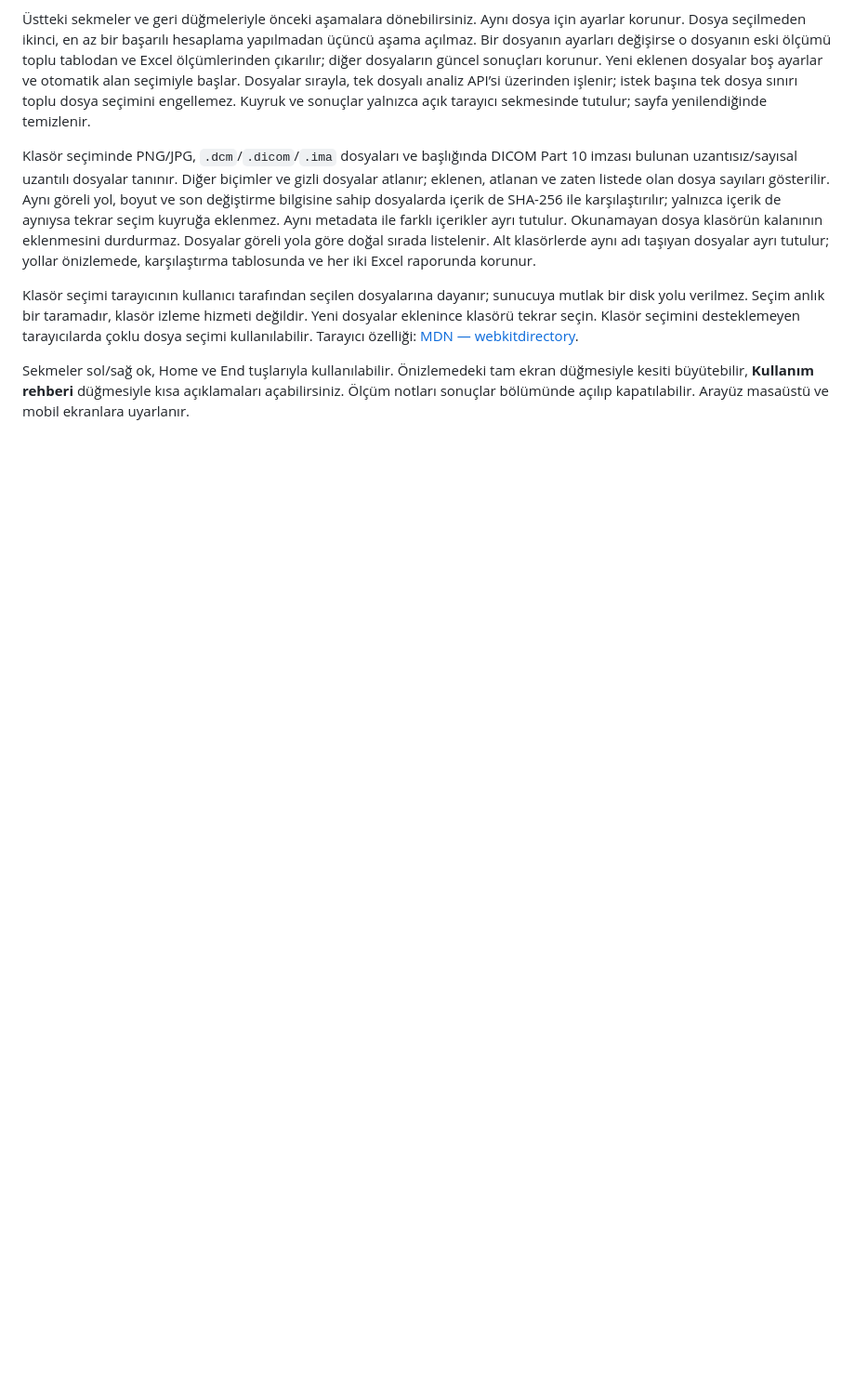
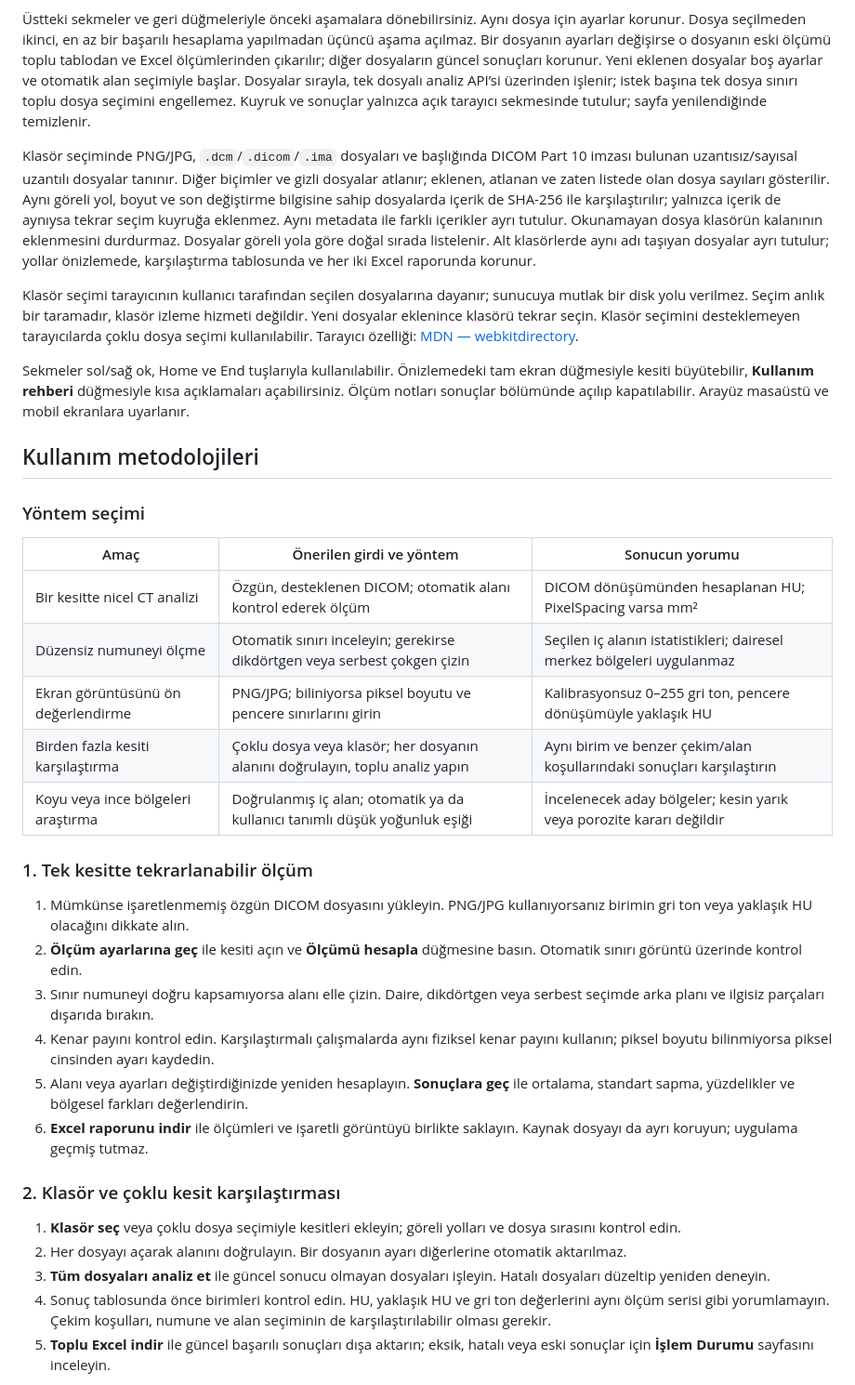
Before and after one commit to seyitbugraerden/Next-HUReader, a Markdown page: README.md, the part around one of its changes. Shown at 93% size. Rendered like a GitHub page; blank space fills up the shorter version.

```diff
--- a/README.md
+++ b/README.md
@@ -36,3 +72,33 @@ Klasör seçiminde PNG/JPG, `.dcm`/`.dicom`/`.ima` dosyaları ve başlığında
 Klasör seçimi tarayıcının kullanıcı tarafından seçilen dosyalarına dayanır; sunucuya mutlak bir disk yolu verilmez. Seçim anlık bir taramadır, klasör izleme hizmeti değildir. Yeni dosyalar eklenince klasörü tekrar seçin. Klasör seçimini desteklemeyen tarayıcılarda çoklu dosya seçimi kullanılabilir. Tarayıcı özelliği: [MDN — webkitdirectory](https://developer.mozilla.org/en-US/docs/Web/API/HTMLInputElement/webkitdirectory).
 
 Sekmeler sol/sağ ok, Home ve End tuşlarıyla kullanılabilir. Önizlemedeki tam ekran düğmesiyle kesiti büyütebilir, **Kullanım rehberi** düğmesiyle kısa açıklamaları açabilirsiniz. Ölçüm notları sonuçlar bölümünde açılıp kapatılabilir. Arayüz masaüstü ve mobil ekranlara uyarlanır.
+
+## Kullanım metodolojileri
+
+### Yöntem seçimi
+
+| Amaç | Önerilen girdi ve yöntem | Sonucun yorumu |
+| --- | --- | --- |
+| Bir kesitte nicel CT analizi | Özgün, desteklenen DICOM; otomatik alanı kontrol ederek ölçüm | DICOM dönüşümünden hesaplanan HU; PixelSpacing varsa mm² |
+| Düzensiz numuneyi ölçme | Otomatik sınırı inceleyin; gerekirse dikdörtgen veya serbest çokgen çizin | Seçilen iç alanın istatistikleri; dairesel merkez bölgeleri uygulanmaz |
+| Ekran görüntüsünü ön değerlendirme | PNG/JPG; biliniyorsa piksel boyutu ve pencere sınırlarını girin | Kalibrasyonsuz 0–255 gri ton, pencere dönüşümüyle yaklaşık HU |
+| Birden fazla kesiti karşılaştırma | Çoklu dosya veya klasör; her dosyanın alanını doğrulayın, toplu analiz yapın | Aynı birim ve benzer çekim/alan koşullarındaki sonuçları karşılaştırın |
+| Koyu veya ince bölgeleri araştırma | Doğrulanmış iç alan; otomatik ya da kullanıcı tanımlı düşük yoğunluk eşiği | İncelenecek aday bölgeler; kesin yarık veya porozite kararı değildir |
+
+### 1. Tek kesitte tekrarlanabilir ölçüm
+
+1. Mümkünse işaretlenmemiş özgün DICOM dosyasını yükleyin. PNG/JPG kullanıyorsanız birimin gri ton veya yaklaşık HU olacağını dikkate alın.
+2. **Ölçüm ayarlarına geç** ile kesiti açın ve **Ölçümü hesapla** düğmesine basın. Otomatik sınırı görüntü üzerinde kontrol edin.
+3. Sınır numuneyi doğru kapsamıyorsa alanı elle çizin. Daire, dikdörtgen veya serbest seçimde arka planı ve ilgisiz parçaları dışarıda bırakın.
+4. Kenar payını kontrol edin. Karşılaştırmalı çalışmalarda aynı fiziksel kenar payını kullanın; piksel boyutu bilinmiyorsa piksel cinsinden ayarı kaydedin.
+5. Alanı veya ayarları değiştirdiğinizde yeniden hesaplayın. **Sonuçlara geç** ile ortalama, standart sapma, yüzdelikler ve bölgesel farkları değerlendirin.
+6. **Excel raporunu indir** ile ölçümleri ve işaretli görüntüyü birlikte saklayın. Kaynak dosyayı da ayrı koruyun; uygulama geçmiş tutmaz.
+
+### 2. Klasör ve çoklu kesit karşılaştırması
+
+1. **Klasör seç** veya çoklu dosya seçimiyle kesitleri ekleyin; göreli yolları ve dosya sırasını kontrol edin.
+2. Her dosyayı açarak alanını doğrulayın. Bir dosyanın ayarı diğerlerine otomatik aktarılmaz.
+3. **Tüm dosyaları analiz et** ile güncel sonucu olmayan dosyaları işleyin. Hatalı dosyaları düzeltip yeniden deneyin.
+4. Sonuç tablosunda önce birimleri kontrol edin. HU, yaklaşık HU ve gri ton değerlerini aynı ölçüm serisi gibi yorumlamayın. Çekim koşulları, numune ve alan seçiminin de karşılaştırılabilir olması gerekir.
+5. **Toplu Excel indir** ile güncel başarılı sonuçları dışa aktarın; eksik, hatalı veya eski sonuçlar için **İşlem Durumu** sayfasını inceleyin.
+
```
Also changed, not shown: other parts of README.md (+62 -1 lines), docs/images/02-olcum-alani.png (added), docs/images/03-sonuclar-rapor.png (added), 1 other file.
